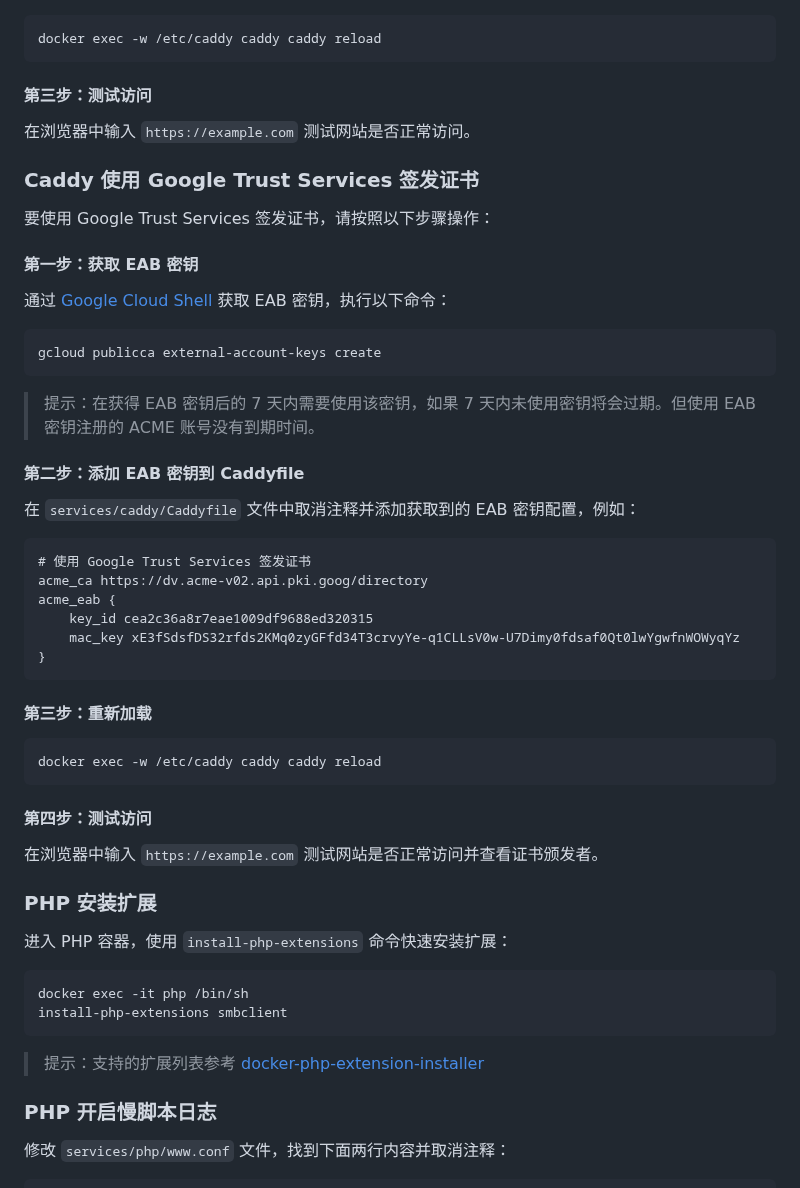
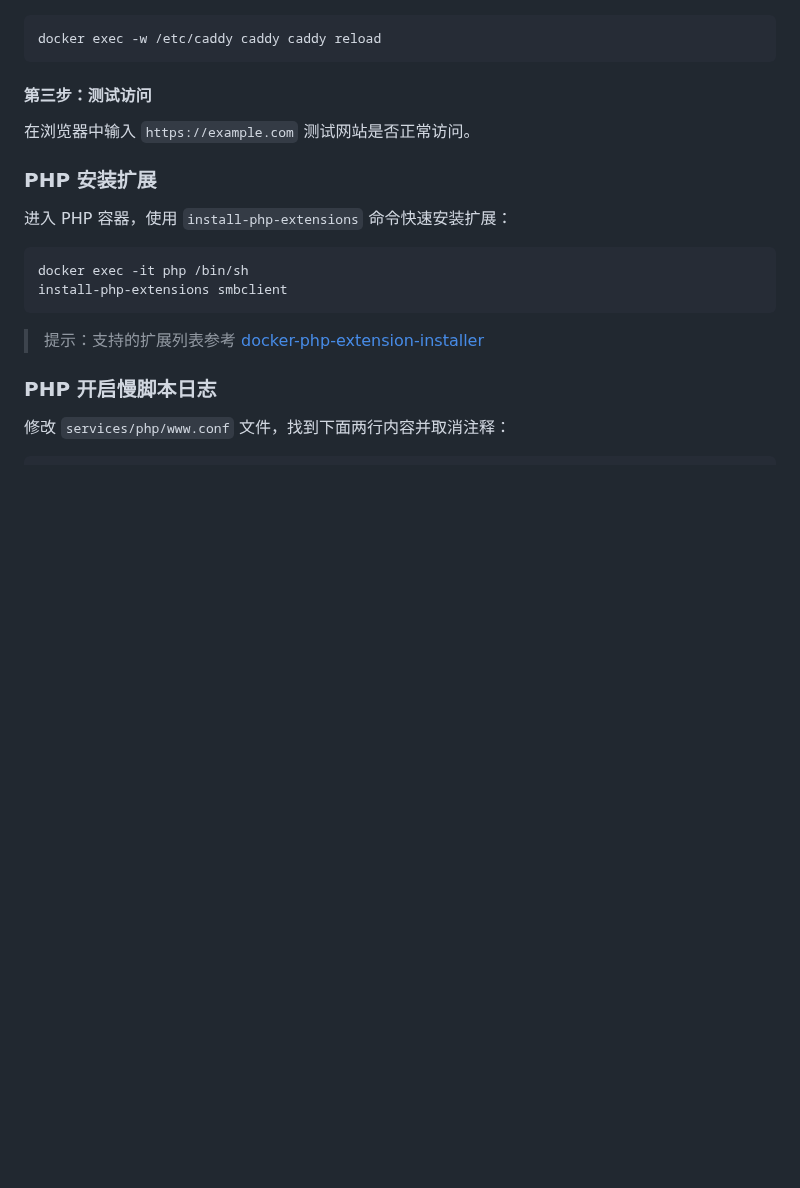
Before and after one commit to seatonjiang/monolith, a Markdown page: README.md, the part around one of its changes. Rendered like a GitHub page; blank space fills up the shorter version.

````diff
--- a/README.md
+++ b/README.md
@@ -373,43 +330,6 @@ docker exec -w /etc/caddy caddy caddy reload
 
 在浏览器中输入 `https://example.com` 测试网站是否正常访问。
 
-### Caddy 使用 Google Trust Services 签发证书
-
-要使用 Google Trust Services 签发证书，请按照以下步骤操作：
-
-#### 第一步：获取 EAB 密钥
-
-通过 [Google Cloud Shell](https://console.cloud.google.com/welcome) 获取 EAB 密钥，执行以下命令：
-
-```bash
-gcloud publicca external-account-keys create
-```
-
-> 提示：在获得 EAB 密钥后的 7 天内需要使用该密钥，如果 7 天内未使用密钥将会过期。但使用 EAB 密钥注册的 ACME 账号没有到期时间。
-
-#### 第二步：添加 EAB 密钥到 Caddyfile
-
-在 `services/caddy/Caddyfile` 文件中取消注释并添加获取到的 EAB 密钥配置，例如：
-
-```caddyfile
-# 使用 Google Trust Services 签发证书
-acme_ca https://dv.acme-v02.api.pki.goog/directory
-acme_eab {
-    key_id cea2c36a8r7eae1009df9688ed320315
-    mac_key xE3fSdsfDS32rfds2KMq0zyGFfd34T3crvyYe-q1CLLsV0w-U7Dimy0fdsaf0Qt0lwYgwfnWOWyqYz
-}
-```
-
-#### 第三步：重新加载
-
-```bash
-docker exec -w /etc/caddy caddy caddy reload
-```
-
-#### 第四步：测试访问
-
-在浏览器中输入 `https://example.com` 测试网站是否正常访问并查看证书颁发者。
-
 ### PHP 安装扩展
 
 进入 PHP 容器，使用 `install-php-extensions` 命令快速安装扩展：
````
Also changed, not shown: other parts of README.md (+6 -49 lines), .github/assets/script-execution.png (added), 4 other files.
